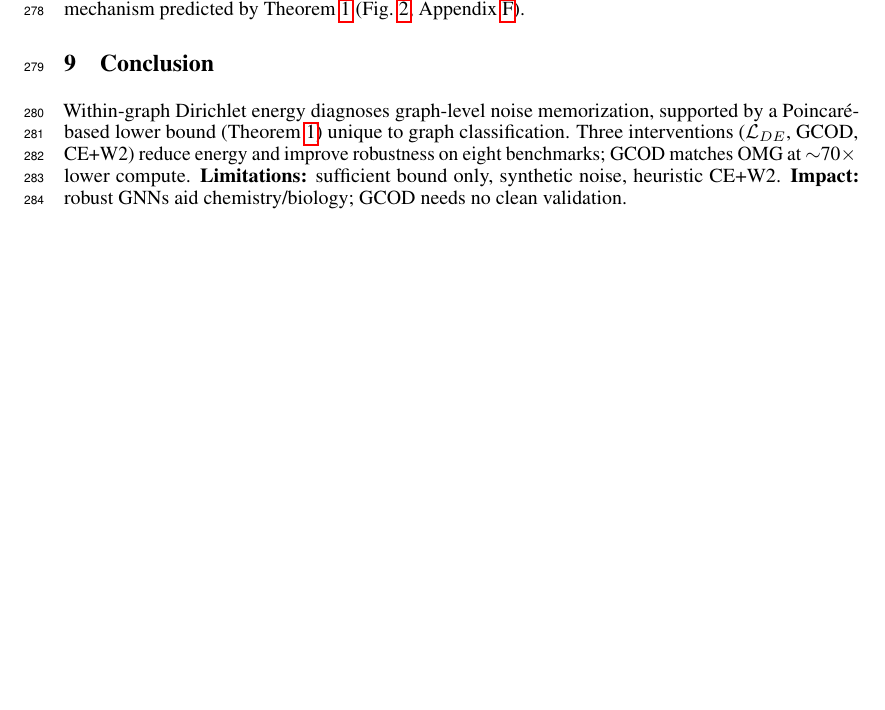
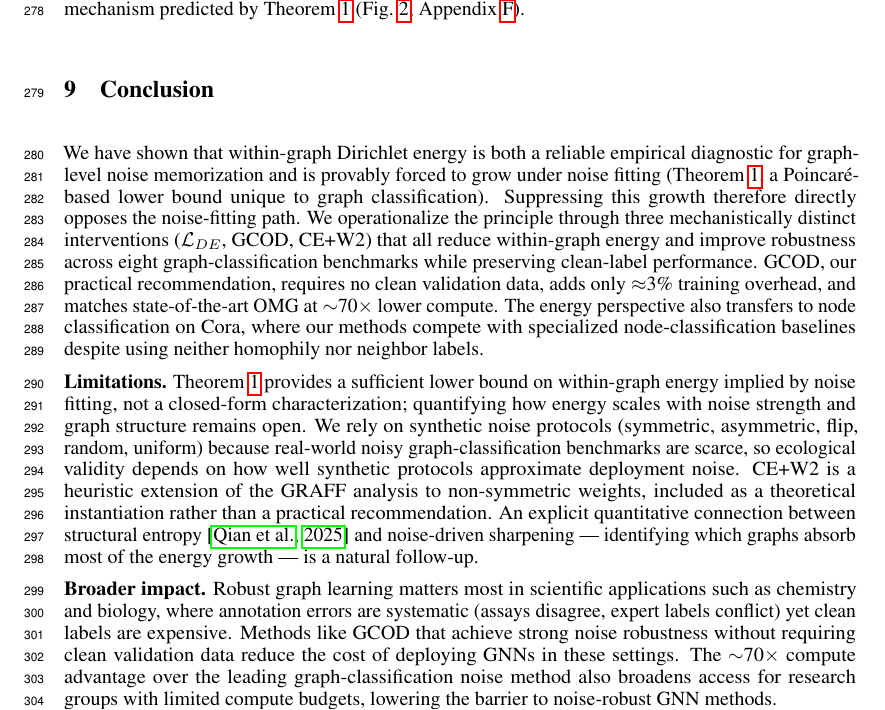
Before and after one commit to wanifarooq/Dirichlet-Energy-for-GNNs-noisy-labels, a LaTeX paper (NeurIPS/neurips_2026.tex): part of page 9 of 25, cut so that both start at the same text, the shorter picture padded with empty space. Compiled offline with pdfLaTeX.

Commit message:
added conclusion

```diff
--- a/NeurIPS/neurips_2026.tex
+++ b/NeurIPS/neurips_2026.tex
@@ -387,7 +387,11 @@ OMG~\citep{omg7} & $\approx 3.00$\\
 
 \section{Conclusion}
 
-Within-graph Dirichlet energy diagnoses graph-level noise memorization, supported by a Poincar\'e-based lower bound (Theorem~\ref{thm:noise_forces_energy}) unique to graph classification. Three interventions ($\mathcal{L}_{DE}$, \method{}, CE+W2) reduce energy and improve robustness on eight benchmarks; \method{} matches OMG at $\sim$70$\times$ lower compute. \textbf{Limitations:} sufficient bound only, synthetic noise, heuristic CE+W2. \textbf{Impact:} robust GNNs aid chemistry/biology; \method{} needs no clean validation.
+We have shown that within-graph Dirichlet energy is both a reliable empirical diagnostic for graph-level noise memorization and is provably forced to grow under noise fitting (Theorem~\ref{thm:noise_forces_energy}, a Poincar\'e-based lower bound unique to graph classification). Suppressing this growth therefore directly opposes the noise-fitting path. We operationalize the principle through three mechanistically distinct interventions ($\mathcal{L}_{DE}$, \method{}, CE+W2) that all reduce within-graph energy and improve robustness across eight graph-classification benchmarks while preserving clean-label performance. \method{}, our practical recommendation, requires no clean validation data, adds only $\approx$3\% training overhead, and matches state-of-the-art OMG at $\sim$70$\times$ lower compute. The energy perspective also transfers to node classification on Cora, where our methods compete with specialized node-classification baselines despite using neither homophily nor neighbor labels.
+
+\textbf{Limitations.} Theorem~\ref{thm:noise_forces_energy} provides a sufficient lower bound on within-graph energy implied by noise fitting, not a closed-form characterization; quantifying how energy scales with noise strength and graph structure remains open. We rely on synthetic noise protocols (symmetric, asymmetric, flip, random, uniform) because real-world noisy graph-classification benchmarks are scarce, so ecological validity depends on how well synthetic protocols approximate deployment noise. CE+W2 is a heuristic extension of the GRAFF analysis to non-symmetric weights, included as a theoretical instantiation rather than a practical recommendation. An explicit quantitative connection between structural entropy~\citep{exploreOversmoothing} and noise-driven sharpening — identifying which graphs absorb most of the energy growth — is a natural follow-up.
+
+\textbf{Broader impact.} Robust graph learning matters most in scientific applications such as chemistry and biology, where annotation errors are systematic (assays disagree, expert labels conflict) yet clean labels are expensive. Methods like \method{} that achieve strong noise robustness without requiring clean validation data reduce the cost of deploying GNNs in these settings. The $\sim$70$\times$ compute advantage over the leading graph-classification noise method also broadens access for research groups with limited compute budgets, lowering the barrier to noise-robust GNN methods.
 
 \bibliographystyle{plainnat}
 \bibliography{main}
```
Also changed, not shown: NeurIPS/neurips_2026.pdf, 2 other files.
